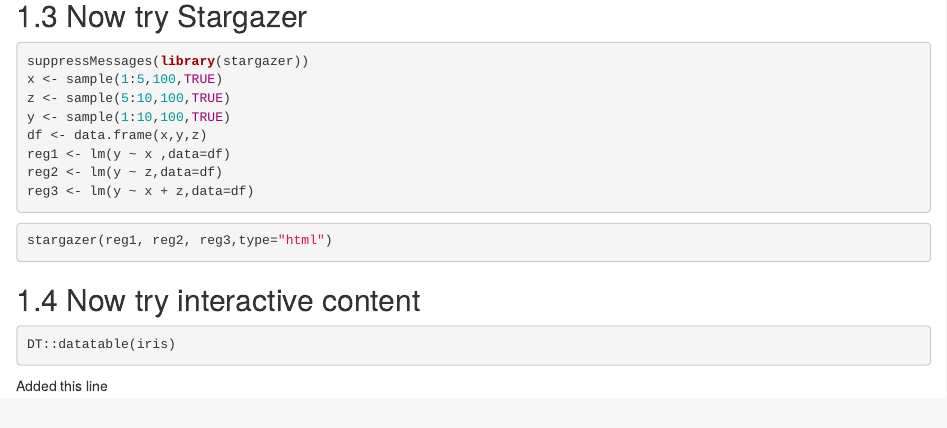
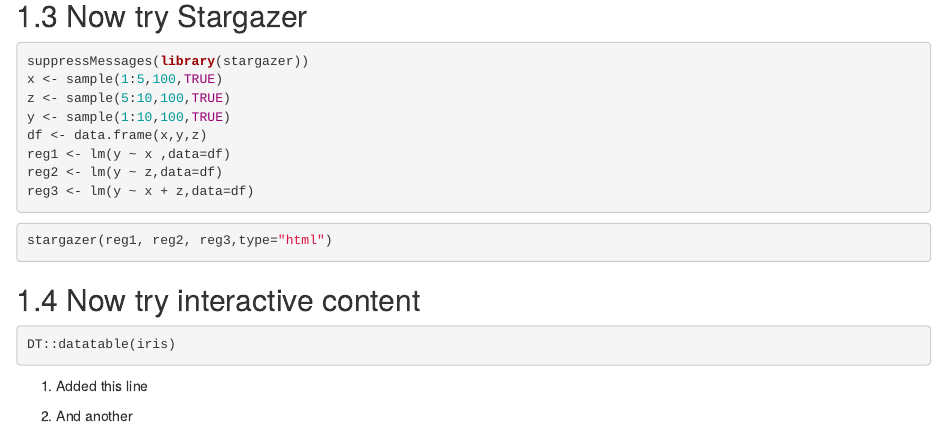
Before and after one commit to JeremyBruton/Mastering-Metrics, an R Markdown document (03-method.Rmd): the page in a window 1100 px wide, from 540 px down. Rendered offline with R 4.5, knitr and Pandoc, with nearby package versions; the code chunks are not run, so their results and figures are left out; drawn as R Markdown's standard HTML page in place of the format the file asks for.

Commit message:
Modified ch3 RMD, copied new HTML to docs folder

````diff
--- a/03-method.Rmd
+++ b/03-method.Rmd
@@ -54,4 +54,6 @@
 DT::datatable(iris)
 ```
 
-Added this line
+1. Added this line
+
+1. And another
````
Also changed, not shown: 1 other file.
